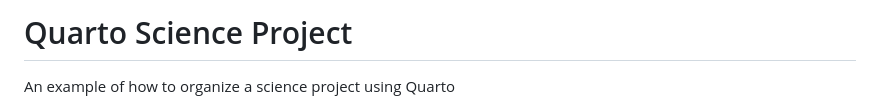
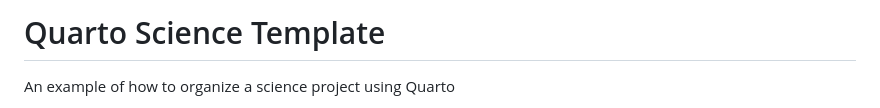
Before and after one commit to ArcticSnow/quarto_science_template, a Markdown page: README.md, the part around the change. Drawn GitHub-style.

```diff
--- a/README.md
+++ b/README.md
@@ -1,4 +1,4 @@
-# Quarto Science Project
+# Quarto Science Template
 An example of how to organize a science project using Quarto
 
 [Quarto](https://quarto.org/) is a powerful tool to mix text, code, html objects, and bring everything into a unified website. The website runs locally (by default), and allows to bring together information, thoughts and ideas from a patchwork of sources. This Github repository is an attempt to draft the architecture of a science project using quarto.
```
